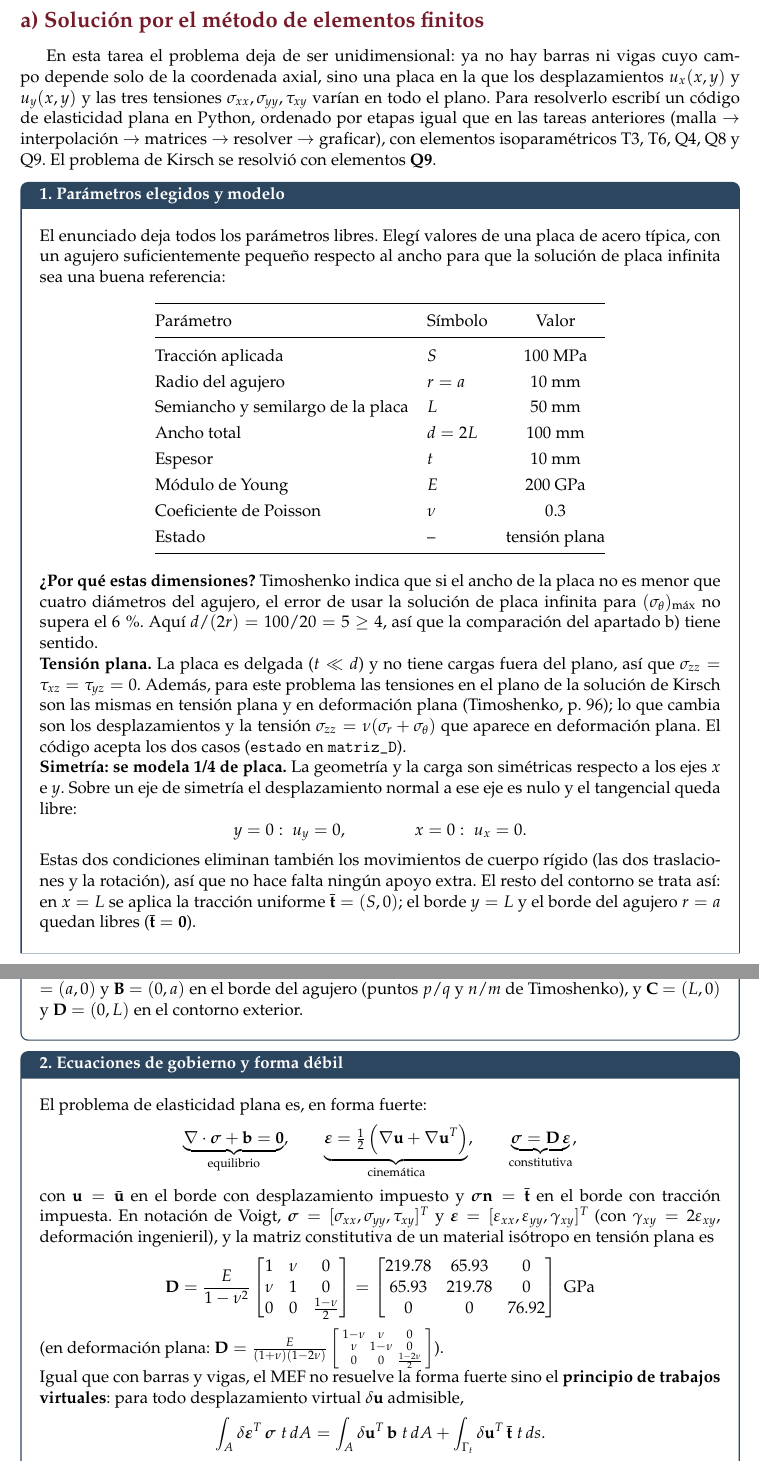
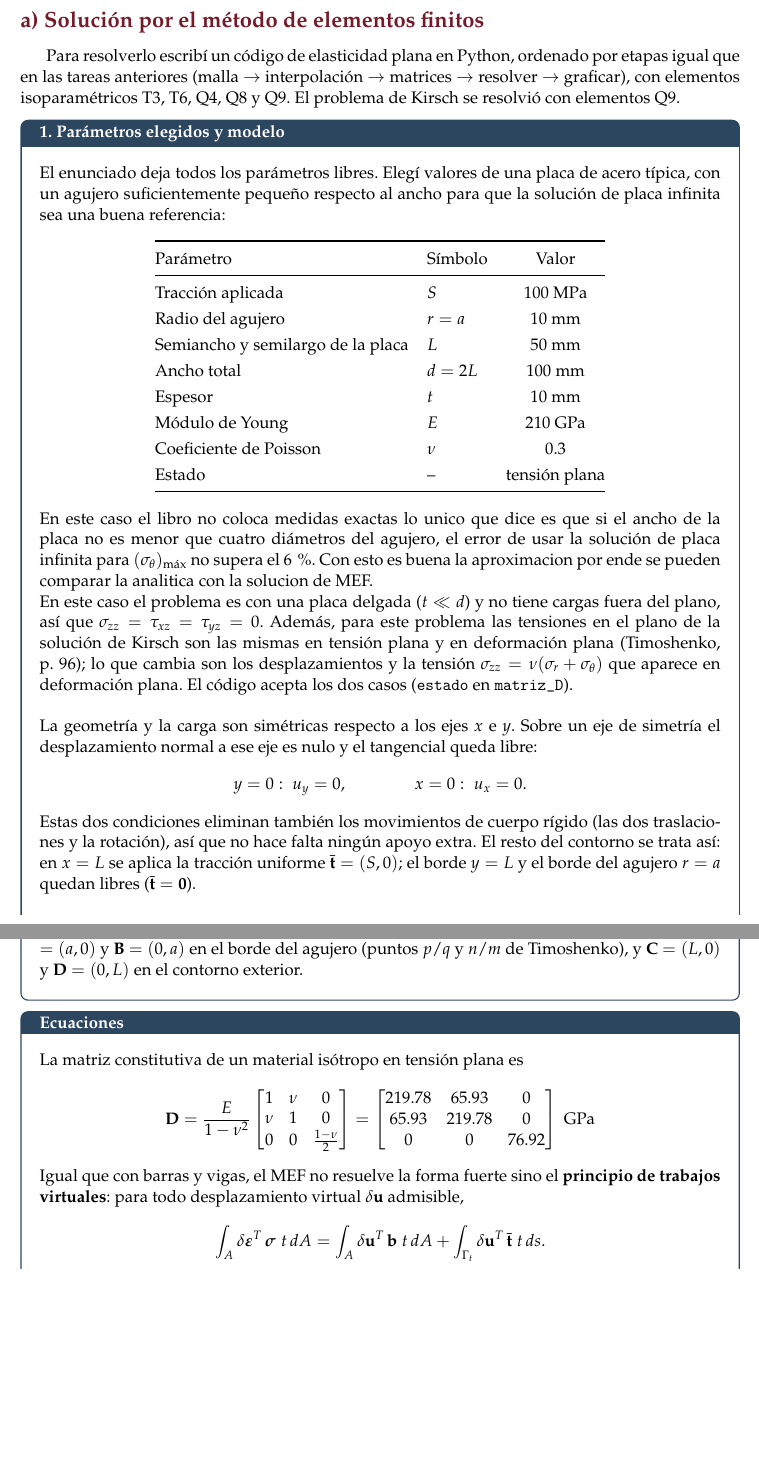
Before and after one commit to Piter-T-UC/Tareas-ICM3323, a LaTeX document (main_T3.tex, which reads T3/a_MEF.tex): two parts of pages 2 and 3 of 40, joined at a grey line, cut so that both start at the same text, the shorter picture padded with empty space. Compiled offline with pdfLaTeX.

Commit message:
Updates from Overleaf

```diff
--- a/T3/a_MEF.tex
+++ b/T3/a_MEF.tex
@@ -4,14 +4,11 @@
 \newpage
 \section*{a) Soluci\'on por el m\'etodo de elementos finitos}
 
-En esta tarea el problema deja de ser unidimensional: ya no hay barras ni vigas
-cuyo campo depende solo de la coordenada axial, sino una placa en la que los
-desplazamientos $u_x(x,y)$ y $u_y(x,y)$ y las tres tensiones
-$\sigma_{xx},\sigma_{yy},\tau_{xy}$ var\'ian en todo el plano. Para resolverlo
+ Para resolverlo
 escrib\'i un c\'odigo de elasticidad plana en Python, ordenado por etapas igual
 que en las tareas anteriores (malla $\to$ interpolaci\'on $\to$ matrices $\to$
 resolver $\to$ graficar), con elementos isoparam\'etricos T3, T6, Q4, Q8 y Q9.
-El problema de Kirsch se resolvi\'o con elementos \textbf{Q9}.
+El problema de Kirsch se resolvi\'o con elementos \text{Q9}.
 
 %----------------------------------------------------------------------
 \begin{desarrollo}{1. Par\'ametros elegidos y modelo}
@@ -31,28 +28,28 @@ Radio del agujero & $r = a$ & $10$ mm \\
 Semiancho y semilargo de la placa & $L$ & $50$ mm \\
 Ancho total & $d = 2L$ & $100$ mm \\
 Espesor & $t$ & $10$ mm \\
-M\'odulo de Young & $E$ & $200$ GPa \\
+M\'odulo de Young & $E$ & $210$ GPa \\
 Coeficiente de Poisson & $\nu$ & $0.3$ \\
 Estado & -- & tensi\'on plana \\
 \bottomrule
 \end{tabular}
 \end{center}
 
-\textbf{¿Por qu\'e estas dimensiones?} Timoshenko indica que si el ancho de la
-placa no es menor que cuatro di\'ametros del agujero, el error de usar la
+
+En este caso el libro no coloca medidas exactas lo unico que dice es que si el ancho de la placa no es menor que cuatro di\'ametros del agujero, el error de usar la
 soluci\'on de placa infinita para $(\sigma_\theta)_{\max}$ no supera el 6\,\%.
-Aqu\'i $d/(2r) = 100/20 = 5 \ge 4$, as\'i que la comparaci\'on del apartado b)
-tiene sentido.
+Con esto es buena la aproximacion por ende se pueden comparar la analitica con la solucion de MEF.
 
-\textbf{Tensi\'on plana.} La placa es delgada ($t \ll d$) y no tiene cargas
+
+En este caso el problema es con una placa delgada ($t \ll d$) y no tiene cargas
 fuera del plano, as\'i que $\sigma_{zz}=\tau_{xz}=\tau_{yz}=0$. Adem\'as, para
 este problema las tensiones en el plano de la soluci\'on de Kirsch son las mismas
 en tensi\'on plana y en deformaci\'on plana (Timoshenko, p.~96); lo que cambia
 son los desplazamientos y la tensi\'on $\sigma_{zz}=\nu(\sigma_r+\sigma_\theta)$
 que aparece en deformaci\'on plana. El c\'odigo acepta los dos casos
-(\texttt{estado} en \texttt{matriz\_D}).
+(\texttt{estado} en \texttt{matriz\_D}).\\
 
-\textbf{Simetr\'ia: se modela 1/4 de placa.} La geometr\'ia y la carga son
+La geometr\'ia y la carga son
 sim\'etricas respecto a los ejes $x$ e $y$. Sobre un eje de simetr\'ia el
 desplazamiento normal a ese eje es nulo y el tangencial queda libre:
 \[
@@ -119,30 +116,16 @@ anal\'itica: \textbf{A} $=(a,0)$ y \textbf{B} $=(0,a)$ en el borde del agujero
 \end{desarrollo}
 
 %----------------------------------------------------------------------
-\begin{desarrollo}{2. Ecuaciones de gobierno y forma d\'ebil}
+\begin{desarrollo}{Ecuaciones}
 
-El problema de elasticidad plana es, en forma fuerte:
-\[
-\underbrace{\nabla\cdot\bm\sigma + \mathbf{b} = \mathbf{0}}_{\text{equilibrio}},
-\qquad
-\underbrace{\bm\varepsilon = \tfrac12\left(\nabla\mathbf{u} + \nabla\mathbf{u}^T\right)}_{\text{cinem\'atica}},
-\qquad
-\underbrace{\bm\sigma = \mathbf{D}\,\bm\varepsilon}_{\text{constitutiva}},
-\]
-con $\mathbf{u}=\bar{\mathbf{u}}$ en el borde con desplazamiento impuesto y
-$\bm\sigma\mathbf{n}=\bar{\mathbf{t}}$ en el borde con tracci\'on impuesta. En
-notaci\'on de Voigt,
-$\bm\sigma=[\sigma_{xx},\sigma_{yy},\tau_{xy}]^T$ y
-$\bm\varepsilon=[\varepsilon_{xx},\varepsilon_{yy},\gamma_{xy}]^T$
-(con $\gamma_{xy}=2\varepsilon_{xy}$, deformaci\'on ingenieril), y la matriz
+La matriz
 constitutiva de un material is\'otropo en tensi\'on plana es
 \[
 \mathbf{D} = \frac{E}{1-\nu^2}
 \begin{bmatrix} 1 & \nu & 0\\ \nu & 1 & 0\\ 0 & 0 & \frac{1-\nu}{2} \end{bmatrix}
 = \begin{bmatrix} 219.78 & 65.93 & 0\\ 65.93 & 219.78 & 0\\ 0 & 0 & 76.92 \end{bmatrix}\ \text{GPa}
 \]
-(en deformaci\'on plana:
-$\mathbf{D}=\frac{E}{(1+\nu)(1-2\nu)}\left[\begin{smallmatrix}1-\nu & \nu & 0\\ \nu & 1-\nu & 0\\ 0 & 0 & \frac{1-2\nu}{2}\end{smallmatrix}\right]$).
+
 
 Igual que con barras y vigas, el MEF no resuelve la forma fuerte sino el
 \textbf{principio de trabajos virtuales}: para todo desplazamiento virtual
```
Also changed, not shown: T3/a_MEF.tex (4 more changed lines).
